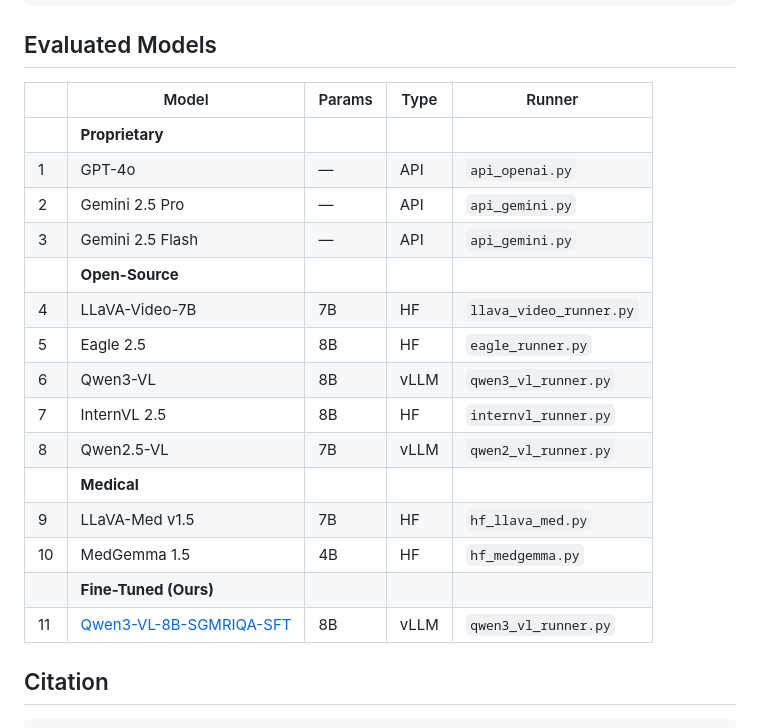
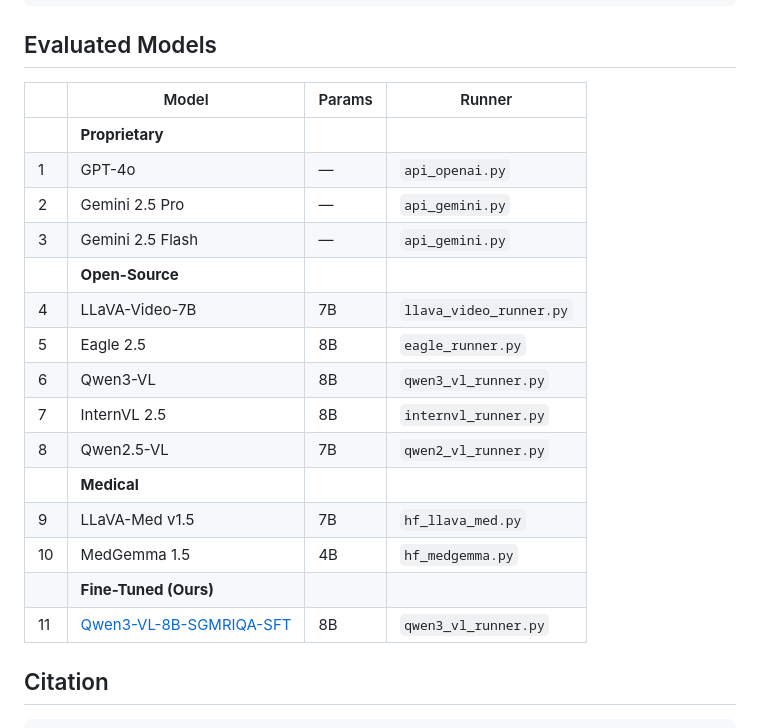
Before and after one commit to lamawmouk/SGMRIQA, a Markdown page: README.md, the part around the change. GitHub-like rendering.

Commit message:
Remove Type column from models table

```diff
--- a/README.md
+++ b/README.md
@@ -206,23 +206,23 @@ bash scripts/slurm/submit_vqa_full_eval.sh
 
 ## Evaluated Models
 
-| | Model | Params | Type | Runner |
-|---|-------|--------|------|--------|
-| | **Proprietary** | | | |
-| 1 | GPT-4o | &mdash; | API | `api_openai.py` |
-| 2 | Gemini 2.5 Pro | &mdash; | API | `api_gemini.py` |
-| 3 | Gemini 2.5 Flash | &mdash; | API | `api_gemini.py` |
-| | **Open-Source** | | | |
-| 4 | LLaVA-Video-7B | 7B | HF | `llava_video_runner.py` |
-| 5 | Eagle 2.5 | 8B | HF | `eagle_runner.py` |
-| 6 | Qwen3-VL | 8B | vLLM | `qwen3_vl_runner.py` |
-| 7 | InternVL 2.5 | 8B | HF | `internvl_runner.py` |
-| 8 | Qwen2.5-VL | 7B | vLLM | `qwen2_vl_runner.py` |
-| | **Medical** | | | |
-| 9 | LLaVA-Med v1.5 | 7B | HF | `hf_llava_med.py` |
-| 10 | MedGemma 1.5 | 4B | HF | `hf_medgemma.py` |
-| | **Fine-Tuned (Ours)** | | | |
-| 11 | [Qwen3-VL-8B-SGMRIQA-SFT](https://huggingface.co/lamamkh/Qwen3-8B-SGMRIQA-SFT) | 8B | vLLM | `qwen3_vl_runner.py` |
+| | Model | Params | Runner |
+|---|-------|--------|--------|
+| | **Proprietary** | | |
+| 1 | GPT-4o | &mdash; | `api_openai.py` |
+| 2 | Gemini 2.5 Pro | &mdash; | `api_gemini.py` |
+| 3 | Gemini 2.5 Flash | &mdash; | `api_gemini.py` |
+| | **Open-Source** | | |
+| 4 | LLaVA-Video-7B | 7B | `llava_video_runner.py` |
+| 5 | Eagle 2.5 | 8B | `eagle_runner.py` |
+| 6 | Qwen3-VL | 8B | `qwen3_vl_runner.py` |
+| 7 | InternVL 2.5 | 8B | `internvl_runner.py` |
+| 8 | Qwen2.5-VL | 7B | `qwen2_vl_runner.py` |
+| | **Medical** | | |
+| 9 | LLaVA-Med v1.5 | 7B | `hf_llava_med.py` |
+| 10 | MedGemma 1.5 | 4B | `hf_medgemma.py` |
+| | **Fine-Tuned (Ours)** | | |
+| 11 | [Qwen3-VL-8B-SGMRIQA-SFT](https://huggingface.co/lamamkh/Qwen3-8B-SGMRIQA-SFT) | 8B | `qwen3_vl_runner.py` |
 
 ## Citation
 
```
